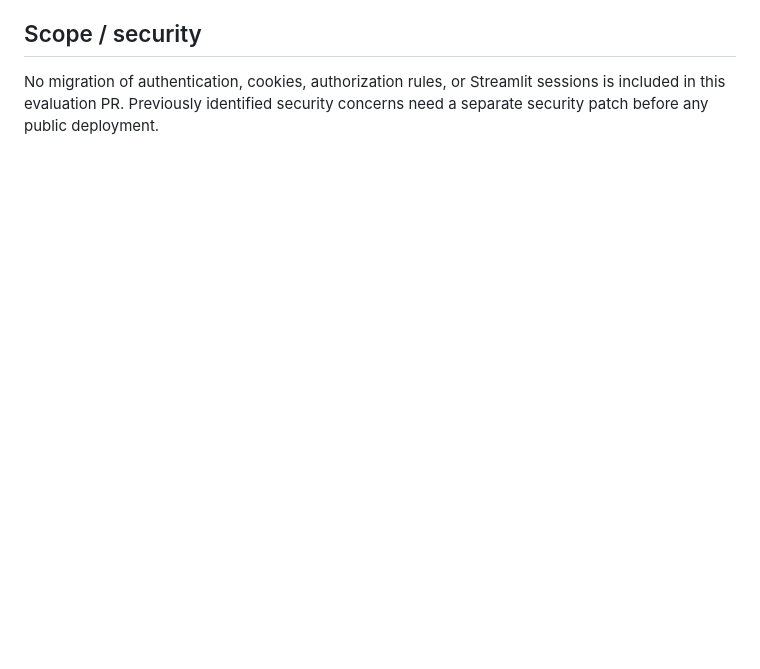
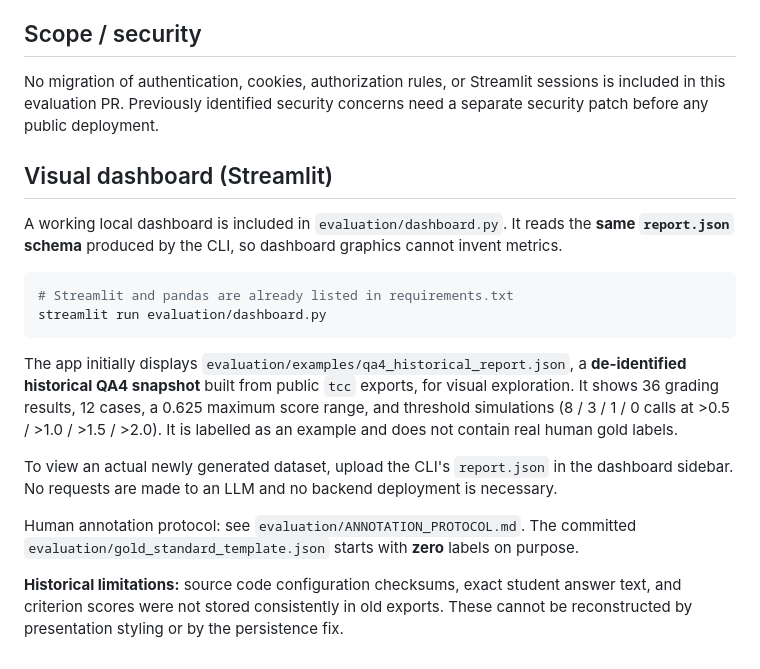
Before and after one commit to savinoo/ai-grading-system, a Markdown page: evaluation/README.md, the part around the change. Rendered like a GitHub page; blank space fills up the shorter version.

Commit message:
docs: add visual dashboard launch and human review workflow

````diff
--- a/evaluation/README.md
+++ b/evaluation/README.md
@@ -94,3 +94,21 @@ Critical data-quality issues:
 ## Scope / security
 
 No migration of authentication, cookies, authorization rules, or Streamlit sessions is included in this evaluation PR. Previously identified security concerns need a separate security patch before any public deployment.
+
+
+## Visual dashboard (Streamlit)
+
+A working local dashboard is included in `evaluation/dashboard.py`. It reads the **same `report.json` schema** produced by the CLI, so dashboard graphics cannot invent metrics.
+
+```bash
+# Streamlit and pandas are already listed in requirements.txt
+streamlit run evaluation/dashboard.py
+```
+
+The app initially displays `evaluation/examples/qa4_historical_report.json`, a **de-identified historical QA4 snapshot** built from public `tcc` exports, for visual exploration. It shows 36 grading results, 12 cases, a 0.625 maximum score range, and threshold simulations (8 / 3 / 1 / 0 calls at >0.5 / >1.0 / >1.5 / >2.0). It is labelled as an example and does not contain real human gold labels.
+
+To view an actual newly generated dataset, upload the CLI's `report.json` in the dashboard sidebar. No requests are made to an LLM and no backend deployment is necessary.
+
+Human annotation protocol: see `evaluation/ANNOTATION_PROTOCOL.md`. The committed `evaluation/gold_standard_template.json` starts with **zero** labels on purpose.
+
+**Historical limitations:** source code configuration checksums, exact student answer text, and criterion scores were not stored consistently in old exports. These cannot be reconstructed by presentation styling or by the persistence fix.
````
